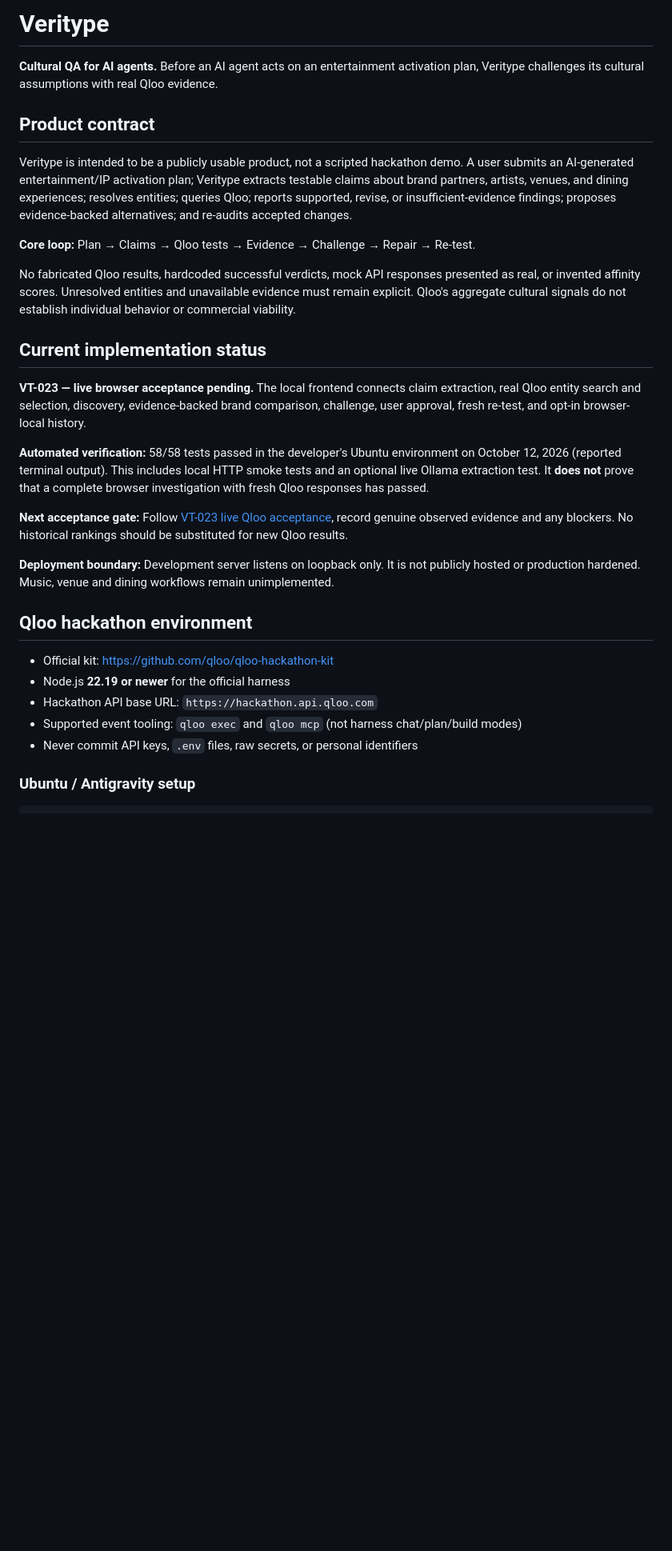
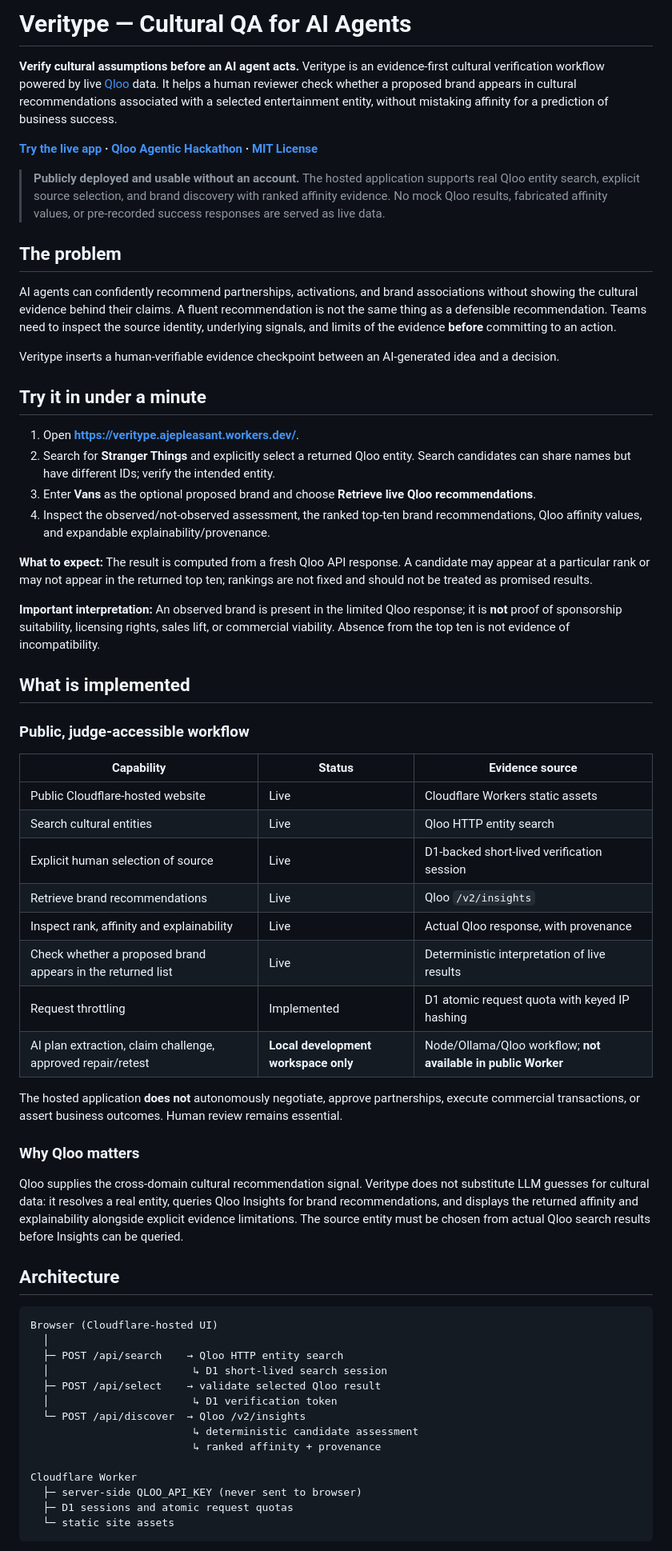
Before and after one commit to 0xaje/Veritype, a Markdown page: README.md, the part around one of its changes. Shown at 80% size. GitHub-like rendering; blank space fills up the shorter version.

````diff
--- a/README.md
+++ b/README.md
@@ -1,31 +1,65 @@
-# Veritype
+# Veritype — Cultural QA for AI Agents
 
-**Cultural QA for AI agents.** Before an AI agent acts on an entertainment activation plan, Veritype challenges its cultural assumptions with real Qloo evidence.
+**Verify cultural assumptions before an AI agent acts.** Veritype is an evidence-first cultural verification workflow powered by live [Qloo](https://www.qloo.com/) data. It helps a human reviewer check whether a proposed brand appears in cultural recommendations associated with a selected entertainment entity, without mistaking affinity for a prediction of business success.
 
-## Product contract
+**[Try the live app](https://veritype.ajepleasant.workers.dev/) · [Qloo Agentic Hackathon](https://qloo.devpost.com/) · [MIT License](LICENSE)**
 
-Veritype is intended to be a publicly usable product, not a scripted hackathon demo. A user submits an AI-generated entertainment/IP activation plan; Veritype extracts testable claims about brand partners, artists, venues, and dining experiences; resolves entities; queries Qloo; reports supported, revise, or insufficient-evidence findings; proposes evidence-backed alternatives; and re-audits accepted changes.
+> **Publicly deployed and usable without an account.** The hosted application supports real Qloo entity search, explicit source selection, and brand discovery with ranked affinity evidence. No mock Qloo results, fabricated affinity values, or pre-recorded success responses are served as live data.
 
-**Core loop:** Plan → Claims → Qloo tests → Evidence → Challenge → Repair → Re-test.
+## The problem
 
-No fabricated Qloo results, hardcoded successful verdicts, mock API responses presented as real, or invented affinity scores. Unresolved entities and unavailable evidence must remain explicit. Qloo's aggregate cultural signals do not establish individual behavior or commercial viability.
+AI agents can confidently recommend partnerships, activations, and brand associations without showing the cultural evidence behind their claims. A fluent recommendation is not the same thing as a defensible recommendation. Teams need to inspect the source identity, underlying signals, and limits of the evidence **before** committing to an action.
 
-## Current implementation status
+Veritype inserts a human-verifiable evidence checkpoint between an AI-generated idea and a decision.
 
-**VT-023 — live browser acceptance pending.** The local frontend connects claim extraction, real Qloo entity search and selection, discovery, evidence-backed brand comparison, challenge, user approval, fresh re-test, and opt-in browser-local history.
+## Try it in under a minute
 
-**Automated verification:** 58/58 tests passed in the developer's Ubuntu environment on October 12, 2026 (reported terminal output). This includes local HTTP smoke tests and an optional live Ollama extraction test. It **does not** prove that a complete browser investigation with fresh Qloo responses has passed.
+1. Open **https://veritype.ajepleasant.workers.dev/**.
+2. Search for **Stranger Things** and explicitly select a returned Qloo entity. Search candidates can share names but have different IDs; verify the intended entity.
+3. Enter **Vans** as the optional proposed brand and choose **Retrieve live Qloo recommendations**.
+4. Inspect the observed/not-observed assessment, the ranked top-ten brand recommendations, Qloo affinity values, and expandable explainability/provenance.
 
-**Next acceptance gate:** Follow [VT-023 live Qloo acceptance](docs/vt023-live-acceptance.md), record genuine observed evidence and any blockers. No historical rankings should be substituted for new Qloo results.
+**What to expect:** The result is computed from a fresh Qloo API response. A candidate may appear at a particular rank or may not appear in the returned top ten; rankings are not fixed and should not be treated as promised results.
 
-**Deployment boundary:** Development server listens on loopback only. It is not publicly hosted or production hardened. Music, venue and dining workflows remain unimplemented.
+**Important interpretation:** An observed brand is present in the limited Qloo response; it is **not** proof of sponsorship suitability, licensing rights, sales lift, or commercial viability. Absence from the top ten is not evidence of incompatibility.
 
-## Qloo hackathon environment
+## What is implemented
 
-- Official kit: https://github.com/qloo/qloo-hackathon-kit
-- Node.js **22.19 or newer** for the official harness
-- Hackathon API base URL: `https://hackathon.api.qloo.com`
-- Supported event tooling: `qloo exec` and `qloo mcp` (not harness chat/plan/build modes)
-- Never commit API keys, `.env` files, raw secrets, or personal identifiers
+### Public, judge-accessible workflow
 
-### Ubuntu / Antigravity setup
+| Capability | Status | Evidence source |
+| --- | --- | --- |
+| Public Cloudflare-hosted website | Live | Cloudflare Workers static assets |
+| Search cultural entities | Live | Qloo HTTP entity search |
+| Explicit human selection of source | Live | D1-backed short-lived verification session |
+| Retrieve brand recommendations | Live | Qloo `/v2/insights` |
+| Inspect rank, affinity and explainability | Live | Actual Qloo response, with provenance |
+| Check whether a proposed brand appears in the returned list | Live | Deterministic interpretation of live results |
+| Request throttling | Implemented | D1 atomic request quota with keyed IP hashing |
+| AI plan extraction, claim challenge, approved repair/retest | **Local development workspace only** | Node/Ollama/Qloo workflow; **not available in public Worker** |
+
+The hosted application **does not** autonomously negotiate, approve partnerships, execute commercial transactions, or assert business outcomes. Human review remains essential.
+
+### Why Qloo matters
+
+Qloo supplies the cross-domain cultural recommendation signal. Veritype does not substitute LLM guesses for cultural data: it resolves a real entity, queries Qloo Insights for brand recommendations, and displays the returned affinity and explainability alongside explicit evidence limitations. The source entity must be chosen from actual Qloo search results before Insights can be queried.
+
+## Architecture
+
+```text
+Browser (Cloudflare-hosted UI)
+  │
+  ├─ POST /api/search    → Qloo HTTP entity search
+  │                       ↳ D1 short-lived search session
+  ├─ POST /api/select    → validate selected Qloo result
+  │                       ↳ D1 verification token
+  └─ POST /api/discover  → Qloo /v2/insights
+                          ↳ deterministic candidate assessment
+                          ↳ ranked affinity + provenance
+
+Cloudflare Worker
+  ├─ server-side QLOO_API_KEY (never sent to browser)
+  ├─ D1 sessions and atomic request quotas
+  └─ static site assets
+```
+
````
Also changed, not shown: other parts of README.md (+42 -47 lines).
